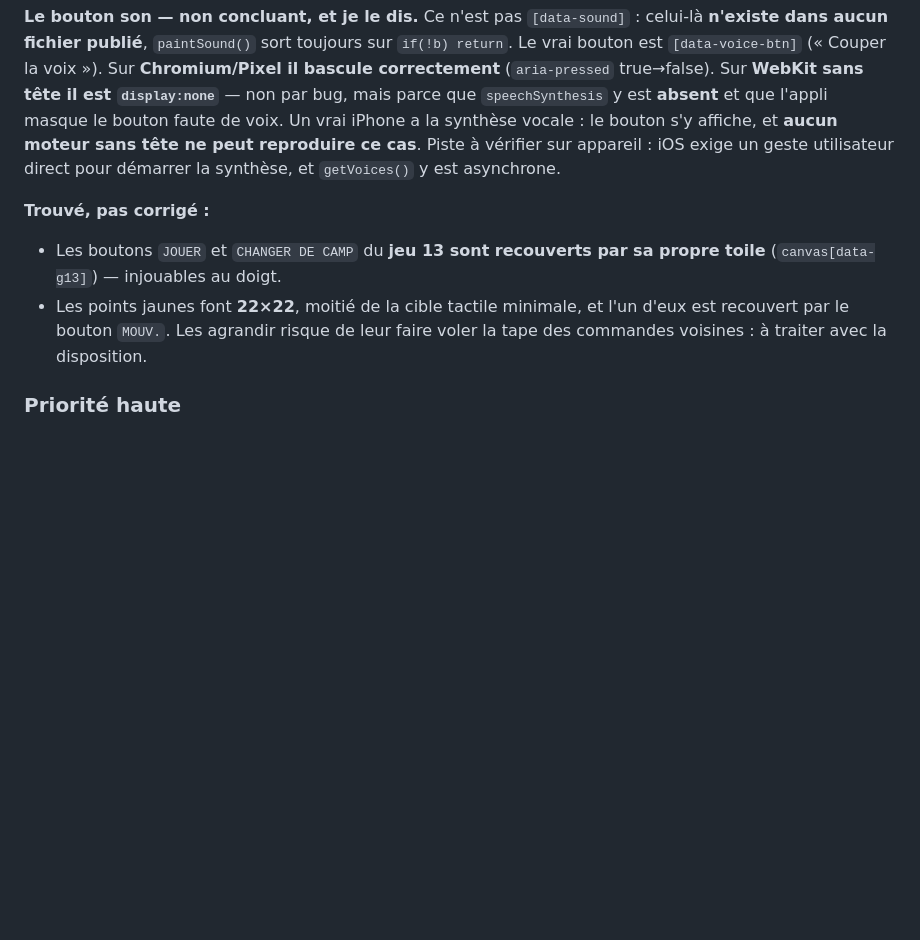
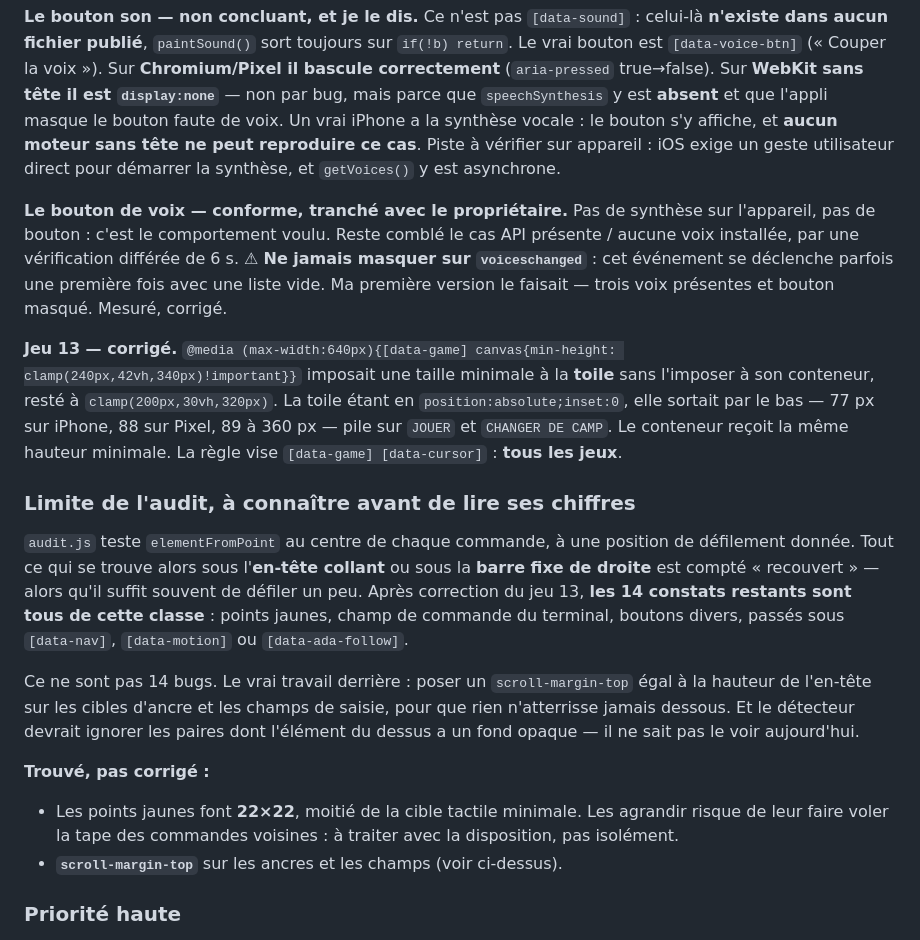
Before and after one commit to anasdine/Portfolio, a Markdown page: ROADMAP.md, the part around the change. Drawn GitHub-style; blank space fills up the shorter version.

Commit message:
docs: jeu 13 corrige, bouton de voix tranche, et la limite de l'audit
Les 14 constats restants de audit.js sont tous de la meme classe : un element
passe sous l'en-tete collant ou sous la barre fixe de droite au moment de la
mesure. Ce ne sont pas 14 bugs. Le vrai travail derriere est un scroll-margin-top
sur les ancres et les champs de saisie.

Co-Authored-By: Claude Opus 5 (1M context) <noreply@anthropic.com>

```diff
--- a/ROADMAP.md
+++ b/ROADMAP.md
@@ -218,13 +218,40 @@ sans tête ne peut reproduire ce cas**. Piste à vérifier sur appareil : iOS ex
 un geste utilisateur direct pour démarrer la synthèse, et `getVoices()` y est
 asynchrone.
 
+**Le bouton de voix — conforme, tranché avec le propriétaire.** Pas de synthèse
+sur l'appareil, pas de bouton : c'est le comportement voulu. Reste comblé le cas
+API présente / aucune voix installée, par une vérification différée de 6 s.
+⚠ **Ne jamais masquer sur `voiceschanged`** : cet événement se déclenche parfois
+une première fois avec une liste vide. Ma première version le faisait — trois
+voix présentes et bouton masqué. Mesuré, corrigé.
+
+**Jeu 13 — corrigé.** `@media (max-width:640px){[data-game] canvas{min-height:
+clamp(240px,42vh,340px)!important}}` imposait une taille minimale à la **toile**
+sans l'imposer à son conteneur, resté à `clamp(200px,30vh,320px)`. La toile étant
+en `position:absolute;inset:0`, elle sortait par le bas — 77 px sur iPhone, 88 sur
+Pixel, 89 à 360 px — pile sur `JOUER` et `CHANGER DE CAMP`. Le conteneur reçoit la
+même hauteur minimale. La règle vise `[data-game] [data-cursor]` : **tous les jeux**.
+
+### Limite de l'audit, à connaître avant de lire ses chiffres
+
+`audit.js` teste `elementFromPoint` au centre de chaque commande, à une position
+de défilement donnée. Tout ce qui se trouve alors sous l'**en-tête collant** ou
+sous la **barre fixe de droite** est compté « recouvert » — alors qu'il suffit
+souvent de défiler un peu. Après correction du jeu 13, **les 14 constats restants
+sont tous de cette classe** : points jaunes, champ de commande du terminal, boutons
+divers, passés sous `[data-nav]`, `[data-motion]` ou `[data-ada-follow]`.
+
+Ce ne sont pas 14 bugs. Le vrai travail derrière : poser un `scroll-margin-top`
+égal à la hauteur de l'en-tête sur les cibles d'ancre et les champs de saisie, pour
+que rien n'atterrisse jamais dessous. Et le détecteur devrait ignorer les paires
+dont l'élément du dessus a un fond opaque — il ne sait pas le voir aujourd'hui.
+
 **Trouvé, pas corrigé :**
 
-- Les boutons `JOUER` et `CHANGER DE CAMP` du **jeu 13 sont recouverts par sa
-  propre toile** (`canvas[data-g13]`) — injouables au doigt.
-- Les points jaunes font **22×22**, moitié de la cible tactile minimale, et l'un
-  d'eux est recouvert par le bouton `MOUV.`. Les agrandir risque de leur faire
-  voler la tape des commandes voisines : à traiter avec la disposition.
+- Les points jaunes font **22×22**, moitié de la cible tactile minimale. Les
+  agrandir risque de leur faire voler la tape des commandes voisines : à traiter
+  avec la disposition, pas isolément.
+- **`scroll-margin-top`** sur les ancres et les champs (voir ci-dessus).
 
 ### Priorité haute
 1. ~~Réparer les profils mobiles de `voir.js`~~ — **fait**, voir § 3.
```
